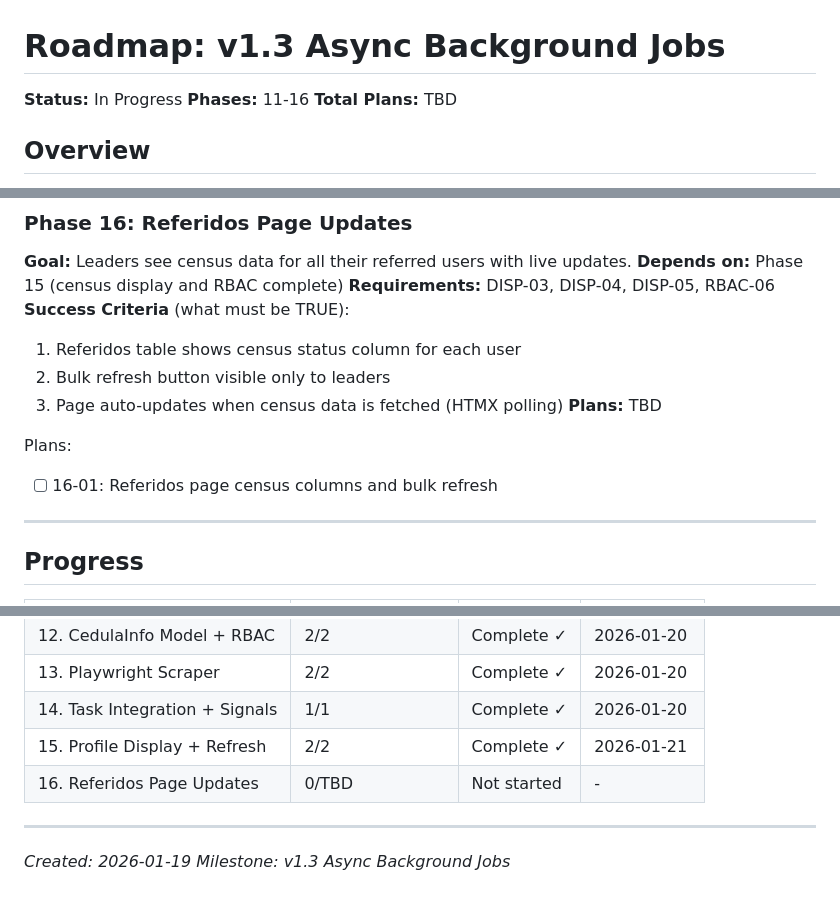
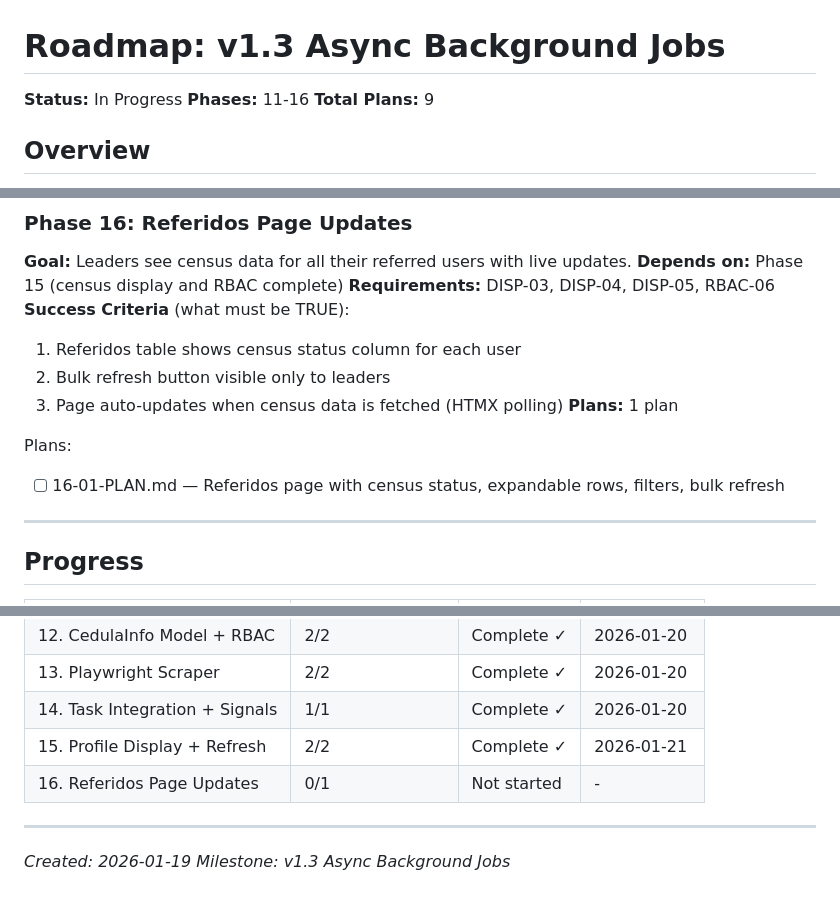
Before and after one commit to 0100-0100/Pagina-Madre-1, a Markdown page: .planning/ROADMAP.md, 3 parts joined by grey strips. Drawn GitHub-style.

Commit message:
docs(16): create phase plan for referidos page updates
Phase 16: Referidos Page Updates
- 1 plan in 1 wave
- 3 tasks: view+partial, bulk refresh view, full UI update
- Ready for execution

Co-Authored-By: Claude Opus 4.5 <noreply@anthropic.com>

```diff
--- a/.planning/ROADMAP.md
+++ b/.planning/ROADMAP.md
@@ -2,7 +2,7 @@
 
 **Status:** In Progress
 **Phases:** 11-16
-**Total Plans:** TBD
+**Total Plans:** 9
 
 ## Overview
 
@@ -116,10 +116,10 @@ Plans:
   1. Referidos table shows census status column for each user
   2. Bulk refresh button visible only to leaders
   3. Page auto-updates when census data is fetched (HTMX polling)
-**Plans:** TBD
+**Plans:** 1 plan
 
 Plans:
-- [ ] 16-01: Referidos page census columns and bulk refresh
+- [ ] 16-01-PLAN.md — Referidos page with census status, expandable rows, filters, bulk refresh
 
 ---
 
@@ -132,7 +132,7 @@ Plans:
 | 13. Playwright Scraper | 2/2 | Complete ✓ | 2026-01-20 |
 | 14. Task Integration + Signals | 1/1 | Complete ✓ | 2026-01-20 |
 | 15. Profile Display + Refresh | 2/2 | Complete ✓ | 2026-01-21 |
-| 16. Referidos Page Updates | 0/TBD | Not started | - |
+| 16. Referidos Page Updates | 0/1 | Not started | - |
 
 ---
 *Created: 2026-01-19*
```
Also changed, not shown: 1 other file.
